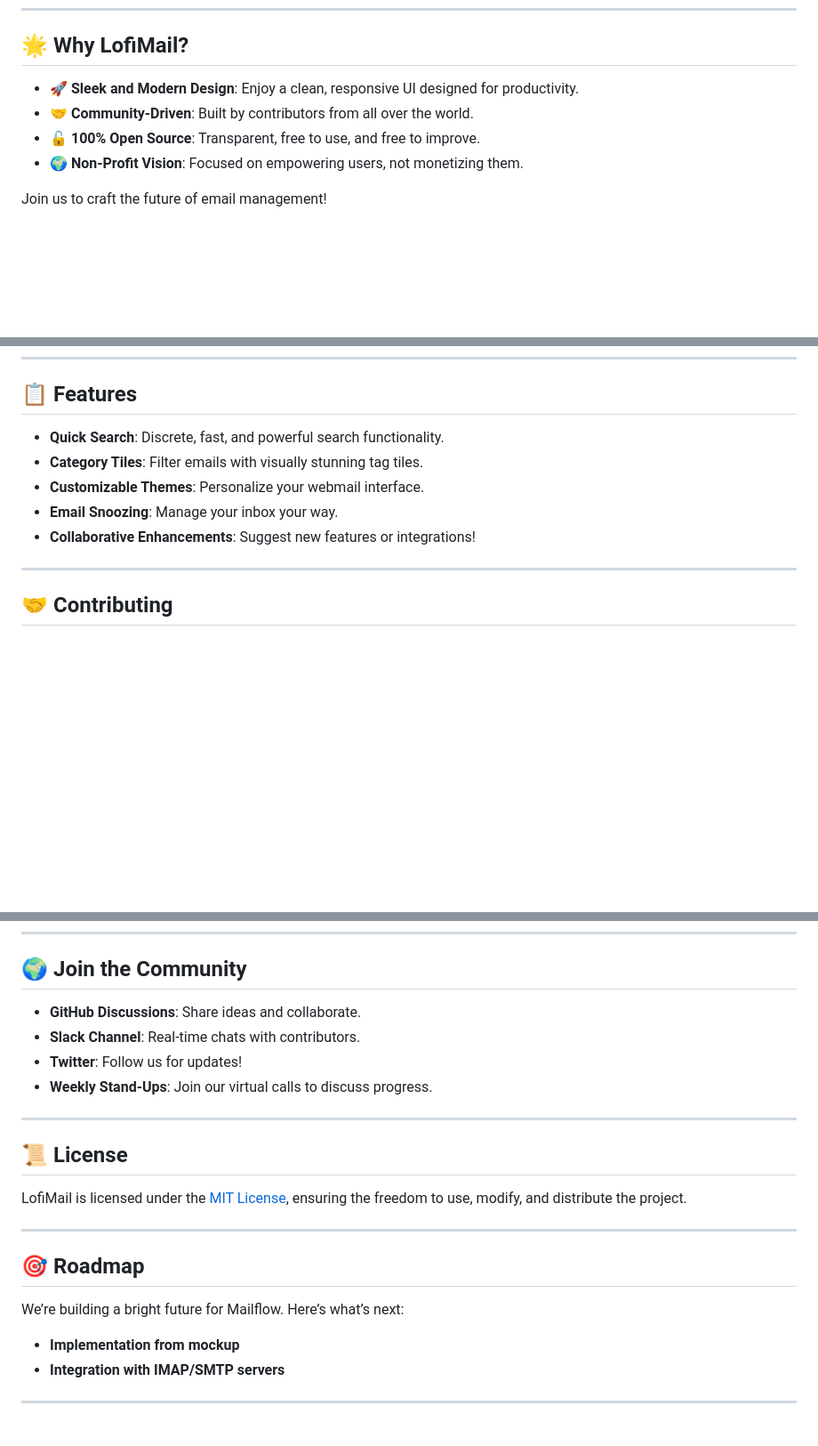
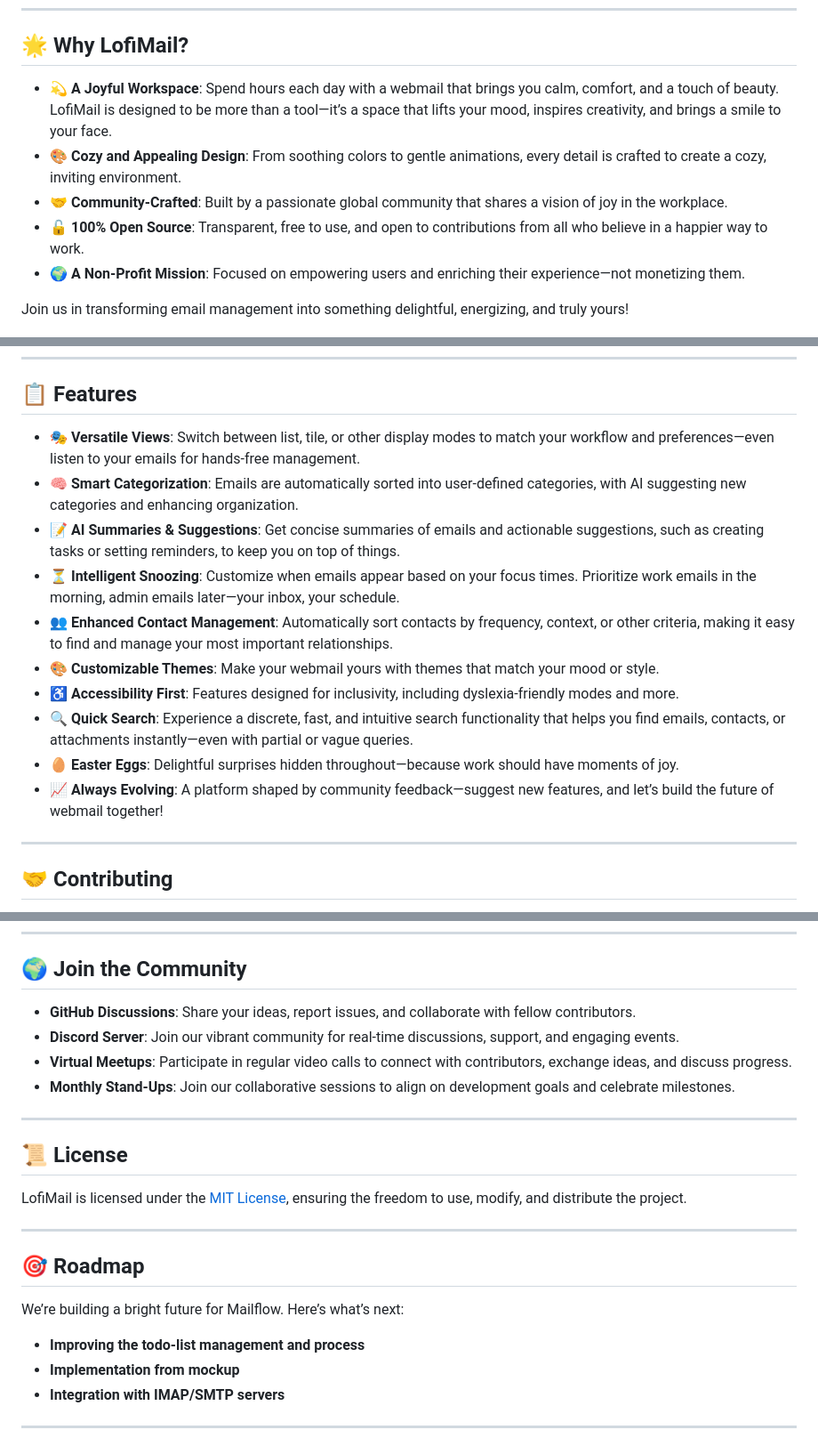
Before and after one commit to LofiMail/LofiMail, a Markdown page: README.md, 3 parts joined by grey strips. Shown at 89% size. GitHub-like rendering; blank space fills up the shorter version.

```diff
--- a/README.md
+++ b/README.md
@@ -21,13 +21,13 @@ You may check this [video demonstration](https://youtu.be/9gQCQIe9RUc)  to see a
 
 ## 🌟 **Why LofiMail?**
 
-- **🚀 Sleek and Modern Design**: Enjoy a clean, responsive UI designed for productivity.
-- **🤝 Community-Driven**: Built by contributors from all over the world.
-- **🔓 100% Open Source**: Transparent, free to use, and free to improve.
-- **🌍 Non-Profit Vision**: Focused on empowering users, not monetizing them.
+- **💫 A Joyful Workspace**: Spend hours each day with a webmail that brings you calm, comfort, and a touch of beauty. LofiMail is designed to be more than a tool—it’s a space that lifts your mood, inspires creativity, and brings a smile to your face.
+- **🎨 Cozy and Appealing Design**: From soothing colors to gentle animations, every detail is crafted to create a cozy, inviting environment.
+- **🤝 Community-Crafted**: Built by a passionate global community that shares a vision of joy in the workplace.
+- **🔓 100% Open Source**: Transparent, free to use, and open to contributions from all who believe in a happier way to work.
+- **🌍 A Non-Profit Mission**: Focused on empowering users and enriching their experience—not monetizing them.
 
-Join us to craft the future of email management!
-
+Join us in transforming email management into something delightful, energizing, and truly yours!
 
 
 <p align="center">
@@ -38,11 +38,17 @@ Join us to craft the future of email management!
 
 ## 📋 **Features**
 
-- **Quick Search**: Discrete, fast, and powerful search functionality.
-- **Category Tiles**: Filter emails with visually stunning tag tiles.
-- **Customizable Themes**: Personalize your webmail interface.
-- **Email Snoozing**: Manage your inbox your way.
-- **Collaborative Enhancements**: Suggest new features or integrations!
+
+- **🎭 Versatile Views**: Switch between list, tile, or other display modes to match your workflow and preferences—even listen to your emails for hands-free management.
+- **🧠 Smart Categorization**: Emails are automatically sorted into user-defined categories, with AI suggesting new categories and enhancing organization.
+- **📝 AI Summaries & Suggestions**: Get concise summaries of emails and actionable suggestions, such as creating tasks or setting reminders, to keep you on top of things.
+- **⏳ Intelligent Snoozing**: Customize when emails appear based on your focus times. Prioritize work emails in the morning, admin emails later—your inbox, your schedule.
+- **👥 Enhanced Contact Management**: Automatically sort contacts by frequency, context, or other criteria, making it easy to find and manage your most important relationships.
+- **🎨 Customizable Themes**: Make your webmail yours with themes that match your mood or style.
+- **♿ Accessibility First**: Features designed for inclusivity, including dyslexia-friendly modes and more.
+- **🔍 Quick Search**: Experience a discrete, fast, and intuitive search functionality that helps you find emails, contacts, or attachments instantly—even with partial or vague queries.
+- **🥚 Easter Eggs**: Delightful surprises hidden throughout—because work should have moments of joy.
+- **📈 Always Evolving**: A platform shaped by community feedback—suggest new features, and let’s build the future of webmail together!
 
 ---
 
@@ -68,10 +74,10 @@ Check out the [Contributing Guide](CONTRIBUTING.md) for detailed instructions.
 
 ## 🌍 **Join the Community**
 
-- **GitHub Discussions**: Share ideas and collaborate.
-- **Slack Channel**: Real-time chats with contributors.
-- **Twitter**: Follow us for updates!
-- **Weekly Stand-Ups**: Join our virtual calls to discuss progress.
+- **GitHub Discussions**: Share your ideas, report issues, and collaborate with fellow contributors.
+- **Discord Server**: Join our vibrant community for real-time discussions, support, and engaging events.
+- **Virtual Meetups**: Participate in regular video calls to connect with contributors, exchange ideas, and discuss progress.
+- **Monthly Stand-Ups**: Join our collaborative sessions to align on development goals and celebrate milestones.
 
 ---
 
@@ -85,6 +91,7 @@ LofiMail is licensed under the [MIT License](LICENSE), ensuring the freedom to u
 
 We’re building a bright future for Mailflow. Here’s what’s next:
 
+- **Improving the todo-list management and process**
 - **Implementation from  mockup**
 - **Integration with IMAP/SMTP servers**
 
```
